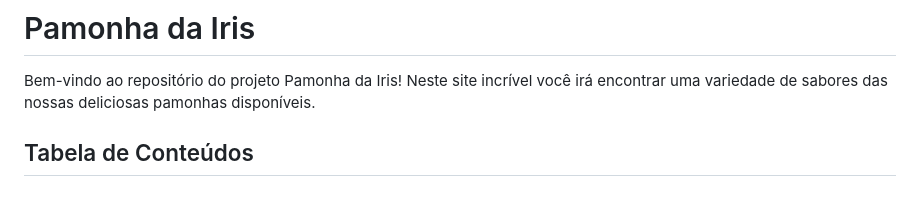
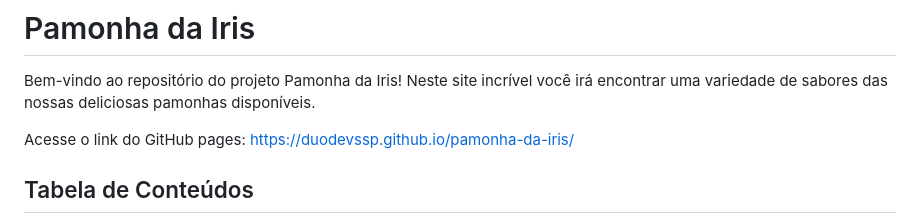
Before and after one commit to duodevssp/pamonha-da-iris, a Markdown page: README.md, the part around the change. Rendered like a GitHub page; blank space fills up the shorter version.

```diff
--- a/README.md
+++ b/README.md
@@ -1,6 +1,8 @@
 # Pamonha da Iris
 
 Bem-vindo ao repositório do projeto Pamonha da Iris! Neste site incrível você irá encontrar uma variedade de sabores das nossas deliciosas pamonhas disponíveis.
+
+Acesse o link do GitHub pages: https://duodevssp.github.io/pamonha-da-iris/
 
 ## Tabela de Conteúdos
 
```
